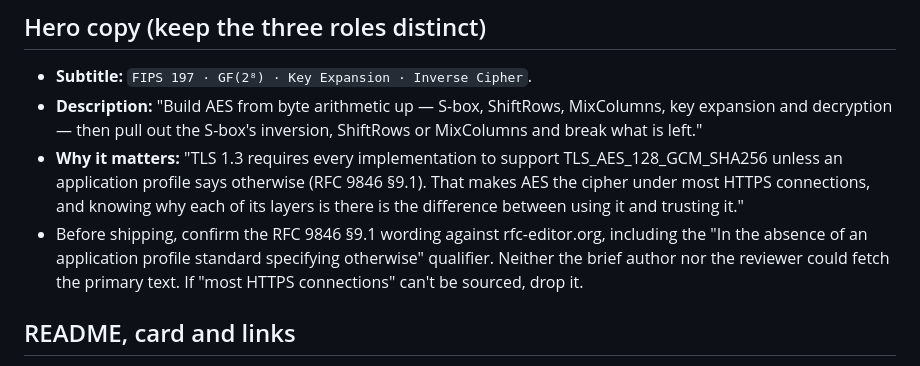
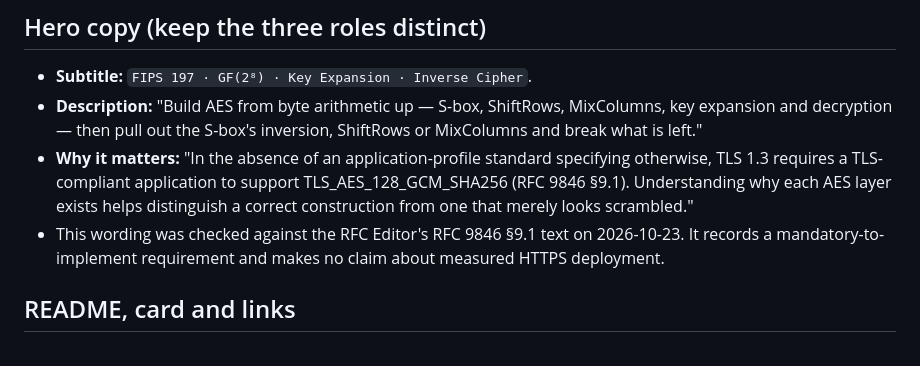
Before and after one commit to systemslibrarian/crypto-lab-aes-anatomy, a Markdown page: brief.md, the part around the change. Drawn GitHub-style.

```diff
--- a/brief.md
+++ b/brief.md
@@ -483,14 +483,12 @@ input-bit flip on average — is still broken by one known plaintext."*
 - **Description:** "Build AES from byte arithmetic up — S-box, ShiftRows, MixColumns, key
   expansion and decryption — then pull out the S-box's inversion, ShiftRows or MixColumns and
   break what is left."
-- **Why it matters:** "TLS 1.3 requires every implementation to support
-  TLS_AES_128_GCM_SHA256 unless an application profile says otherwise (RFC 9846 §9.1). That
-  makes AES the cipher under most HTTPS connections, and knowing why each of its layers is
-  there is the difference between using it and trusting it."
-- Before shipping, confirm the RFC 9846 §9.1 wording against rfc-editor.org, including the
-  "In the absence of an application profile standard specifying otherwise" qualifier. Neither
-  the brief author nor the reviewer could fetch the primary text. If "most HTTPS connections"
-  can't be sourced, drop it.
+- **Why it matters:** "In the absence of an application-profile standard specifying otherwise,
+  TLS 1.3 requires a TLS-compliant application to support TLS_AES_128_GCM_SHA256 (RFC 9846
+  §9.1). Understanding why each AES layer exists helps distinguish a correct construction from
+  one that merely looks scrambled."
+- This wording was checked against the RFC Editor's RFC 9846 §9.1 text on 2026-10-23. It records
+  a mandatory-to-implement requirement and makes no claim about measured HTTPS deployment.
 
 ## README, card and links
 
```
Also changed, not shown: README.md (+1 -1 lines).
